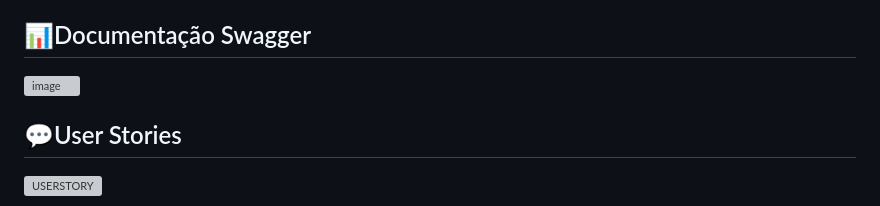
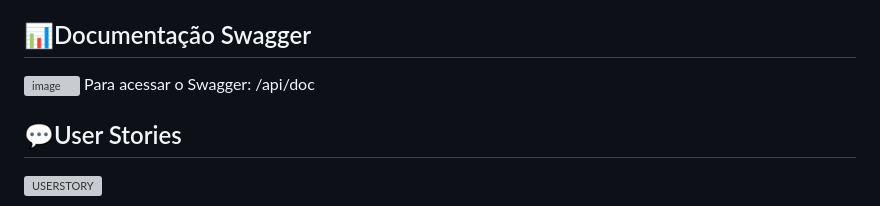
Before and after one commit to AEntropia/EcosRev, a Markdown page: README.md, the part around the change. Rendered like a GitHub page; grey boxes are pictures that could not be loaded.

```diff
--- a/README.md
+++ b/README.md
@@ -54,7 +54,7 @@ Jira: https://ecosrev.atlassian.net/jira/software/projects/SCRUM/boards/1/backlo
 
 ## 📊Documentação Swagger
 ![image](https://github.com/AEntropia/EcosRev/assets/126609101/ff67e972-df93-4d5c-aec7-386da38e32a9)
-
+Para acessar o Swagger: /api/doc
 
 ## 💬User Stories
 ![USERSTORY](https://github.com/AEntropia/EcosRev/assets/126609101/75d3a3bb-18cb-4e4a-a2cf-d0f58abab7c3)
```
